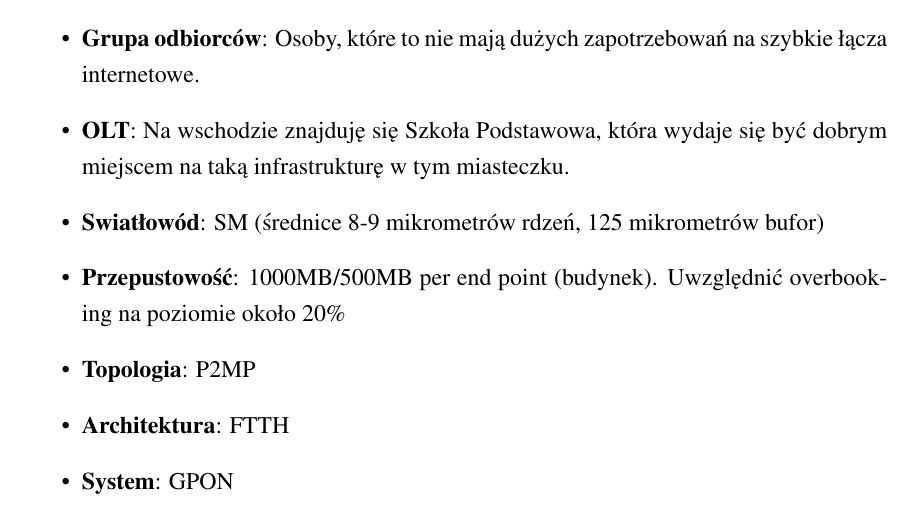
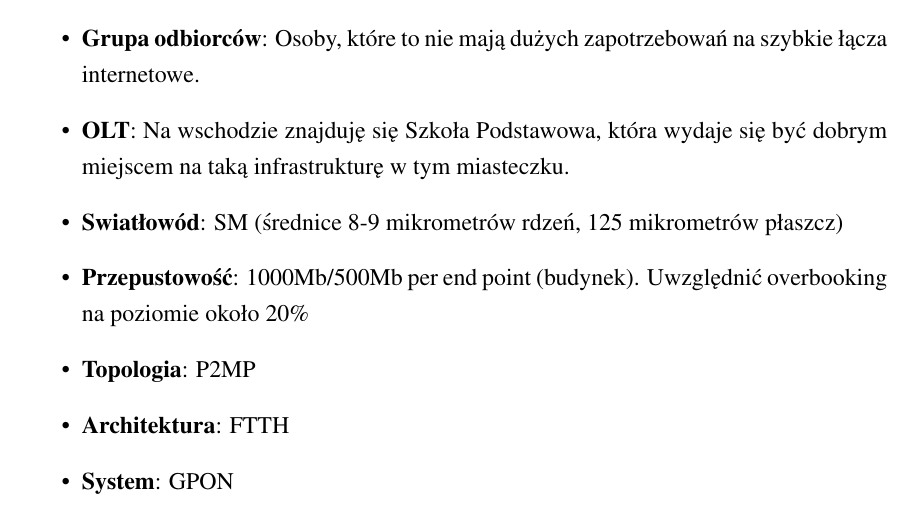
Before and after one commit to trzmjel/media_transmisyjne, a LaTeX document (Miłosz_Mosur_Mateusz_Ossowski_Maciej_Ratajski_temat_2.tex, which reads intro.tex): part of page 3 of 5, cut so that both start at the same text. Compiled offline with pdfLaTeX.

Commit message:
poprawki słownictwa

```diff
--- a/intro.tex
+++ b/intro.tex
@@ -3,8 +3,8 @@
 	\item \textbf{Lokalizacja}: Grabowno Wielkie (wieś), ulica, na której znajdują się domy o adresach 43-57, 80-90 (włącznie z adresami z literą a) i 121
 	\item \textbf{Grupa odbiorców}: Osoby, które to nie mają dużych zapotrzebowań na szybkie łącza internetowe.
 	\item \textbf{OLT}: Na wschodzie znajduję się Szkoła Podstawowa, która wydaje się być dobrym miejscem na taką infrastrukturę w tym miasteczku.
-	\item \textbf{Swiatłowód}: SM (średnice 8-9 mikrometrów rdzeń, 125 mikrometrów bufor)
-	\item \textbf{Przepustowość}: 1000MB/500MB per end point (budynek). Uwzględnić overbooking na poziomie około 20\%
+	\item \textbf{Swiatłowód}: SM (średnice 8-9 mikrometrów rdzeń, 125 mikrometrów płaszcz)
+	\item \textbf{Przepustowość}: 1000Mb/500Mb per end point (budynek). Uwzględnić overbooking na poziomie około 20\%
 	\item \textbf{Topologia}: P2MP
 	\item \textbf{Architektura}: FTTH
 	\item \textbf{System}: GPON
```
